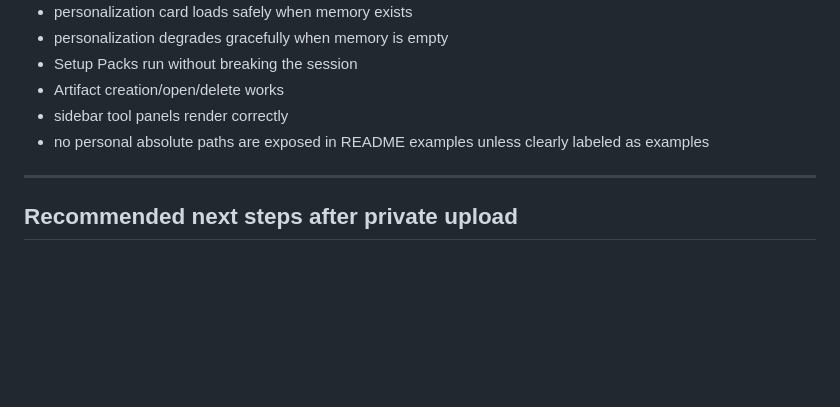
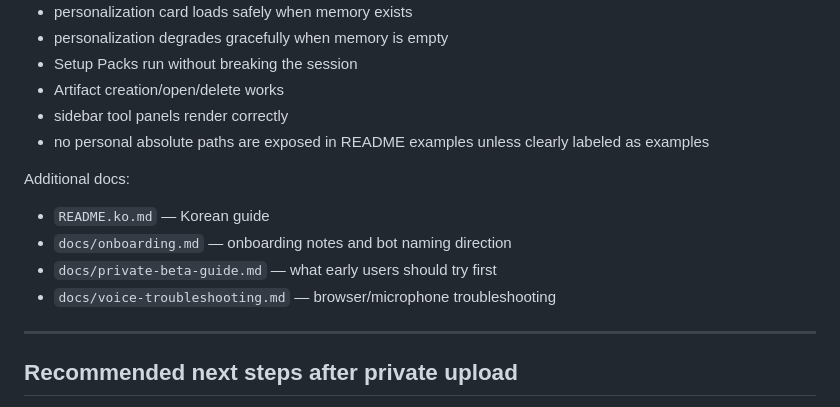
Before and after one commit to jeremylee0213/ai-hub-os-hermes, a Markdown page: README.md, the part around the change. Rendered like a GitHub page; blank space fills up the shorter version.

Commit message:
docs: add beta and voice guides

```diff
--- a/README.md
+++ b/README.md
@@ -363,6 +363,12 @@ Before the first private push, verify:
 - sidebar tool panels render correctly
 - no personal absolute paths are exposed in README examples unless clearly labeled as examples
 
+Additional docs:
+- `README.ko.md` — Korean guide
+- `docs/onboarding.md` — onboarding notes and bot naming direction
+- `docs/private-beta-guide.md` — what early users should try first
+- `docs/voice-troubleshooting.md` — browser/microphone troubleshooting
+
 ---
 
 ## Recommended next steps after private upload
```
Also changed, not shown: docs/private-beta-guide.md (added, +45 -0 lines), docs/voice-troubleshooting.md (added, +68 -0 lines).
